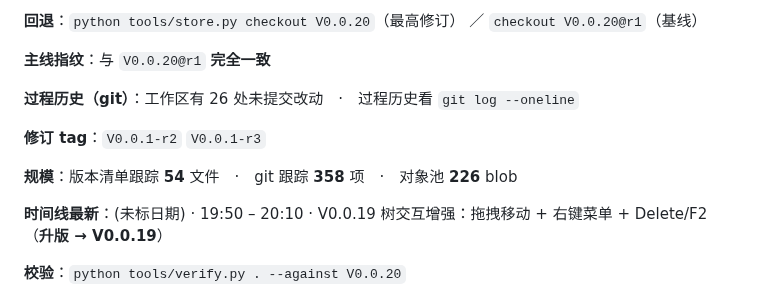
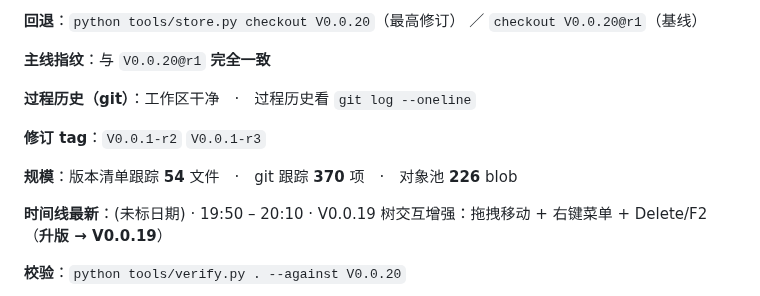
Before and after one commit to i51020/QingMan, a Markdown page: docs/接续说明.md, the part around the change. Drawn GitHub-style.

Commit message:
docs(handoff): refresh live section after V0.0.20 tag

```diff
--- a/docs/接续说明.md
+++ b/docs/接续说明.md
@@ -67,11 +67,11 @@
 
 **主线指纹**：与 `V0.0.20@r1` **完全一致**
 
-**过程历史（git）**：工作区有 26 处未提交改动　·　过程历史看 `git log --oneline`
+**过程历史（git）**：工作区干净　·　过程历史看 `git log --oneline`
 
 **修订 tag**：`V0.0.1-r2` `V0.0.1-r3`
 
-**规模**：版本清单跟踪 **54** 文件　·　git 跟踪 **358** 项　·　对象池 **226** blob
+**规模**：版本清单跟踪 **54** 文件　·　git 跟踪 **370** 项　·　对象池 **226** blob
 
 **时间线最新**：(未标日期) · 19:50 – 20:10 · V0.0.19 树交互增强：拖拽移动 + 右键菜单 + Delete/F2（**升版 → V0.0.19**）
 
```
